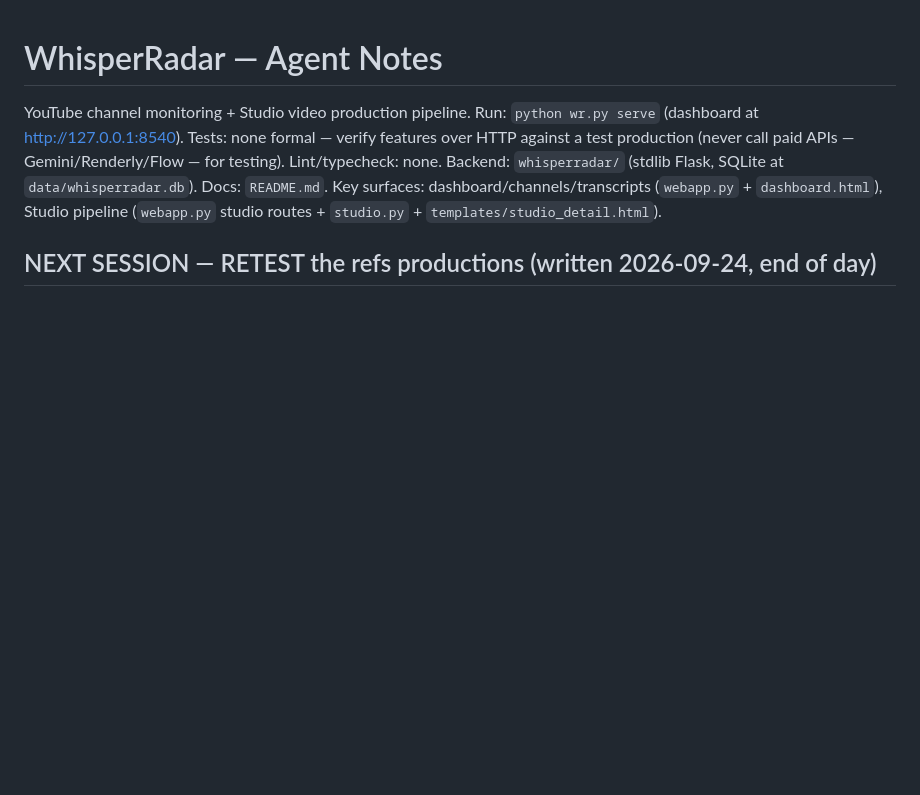
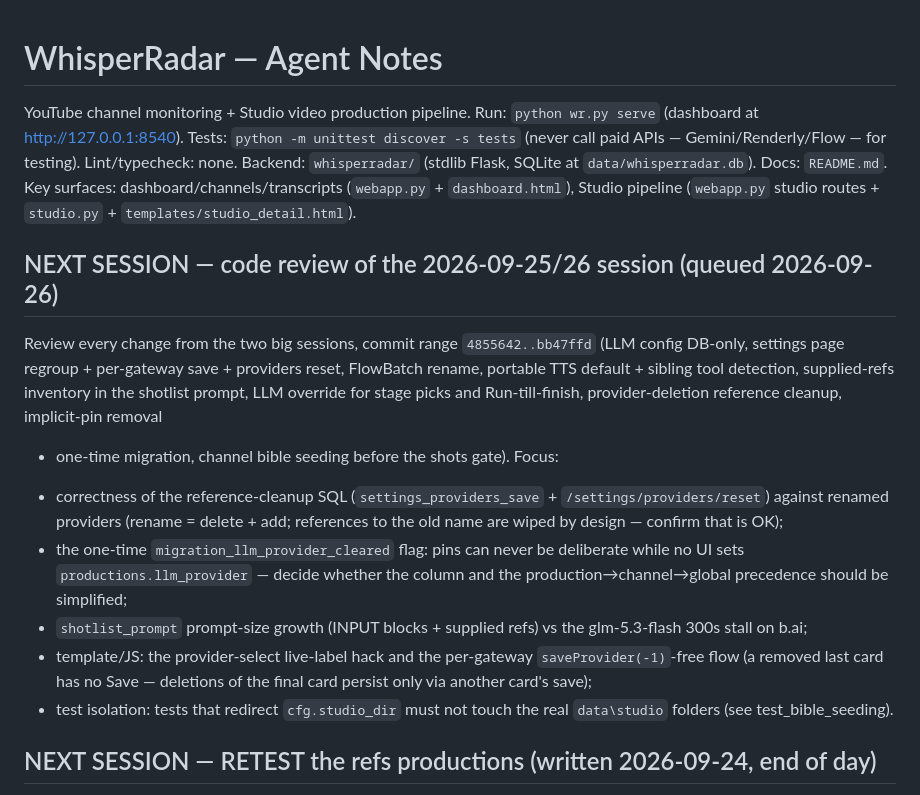
Before and after one commit to kennydodo/WhisperRadar, a Markdown page: AGENTS.md, the part around the change. GitHub-like rendering; blank space fills up the shorter version.

Commit message:
Notes: queue a code review of the 09-25/26 session for next time

```diff
--- a/AGENTS.md
+++ b/AGENTS.md
@@ -1,9 +1,31 @@
 # WhisperRadar — Agent Notes
 
 YouTube channel monitoring + Studio video production pipeline.
-Run: `python wr.py serve` (dashboard at http://127.0.0.1:8540). Tests: none formal — verify features over HTTP against a test production (never call paid APIs — Gemini/Renderly/Flow — for testing).
+Run: `python wr.py serve` (dashboard at http://127.0.0.1:8540). Tests: `python -m unittest discover -s tests` (never call paid APIs — Gemini/Renderly/Flow — for testing).
 Lint/typecheck: none. Backend: `whisperradar/` (stdlib Flask, SQLite at `data/whisperradar.db`).
 Docs: `README.md`. Key surfaces: dashboard/channels/transcripts (`webapp.py` + `dashboard.html`), Studio pipeline (`webapp.py` studio routes + `studio.py` + `templates/studio_detail.html`).
+
+## NEXT SESSION — code review of the 2026-09-25/26 session (queued 2026-09-26)
+
+Review every change from the two big sessions, commit range `4855642..bb47ffd`
+(LLM config DB-only, settings page regroup + per-gateway save + providers
+reset, FlowBatch rename, portable TTS default + sibling tool detection,
+supplied-refs inventory in the shotlist prompt, LLM override for stage picks
+and Run-till-finish, provider-deletion reference cleanup, implicit-pin removal
++ one-time migration, channel bible seeding before the shots gate). Focus:
+- correctness of the reference-cleanup SQL (`settings_providers_save` +
+  `/settings/providers/reset`) against renamed providers (rename = delete +
+  add; references to the old name are wiped by design — confirm that is OK);
+- the one-time `migration_llm_provider_cleared` flag: pins can never be
+  deliberate while no UI sets `productions.llm_provider` — decide whether the
+  column and the production→channel→global precedence should be simplified;
+- `shotlist_prompt` prompt-size growth (INPUT blocks + supplied refs) vs the
+  glm-5.3-flash 300s stall on b.ai;
+- template/JS: the provider-select live-label hack and the per-gateway
+  `saveProvider(-1)`-free flow (a removed last card has no Save — deletions
+  of the final card persist only via another card's save);
+- test isolation: tests that redirect `cfg.studio_dir` must not touch the
+  real `data\studio` folders (see test_bible_seeding).
 
 ## NEXT SESSION — RETEST the refs productions (written 2026-09-24, end of day)
 
```
